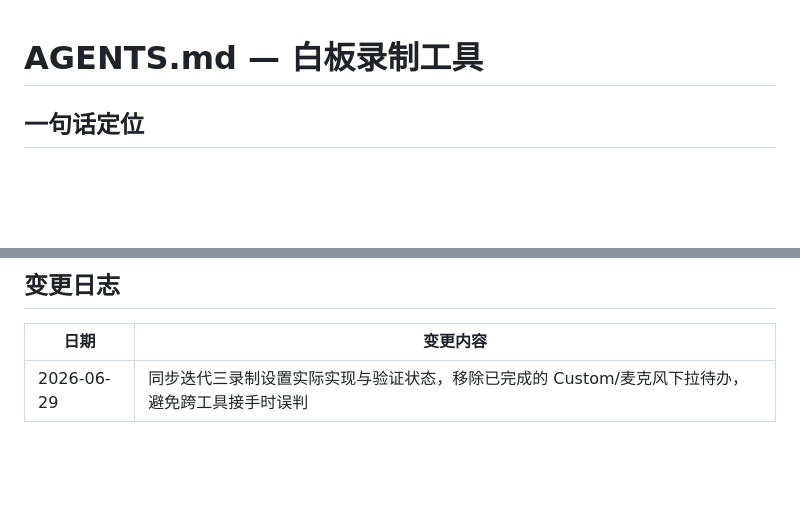
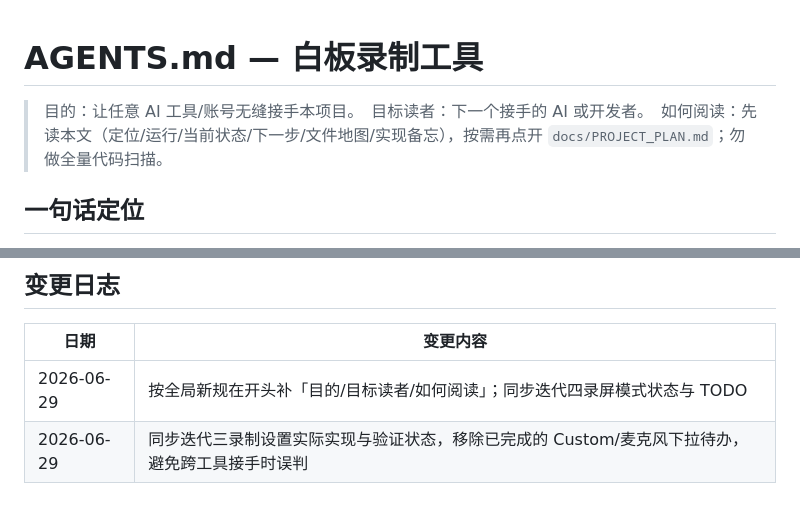
Before and after one commit to wen001-git/WhiteBoardRecording, a Markdown page: AGENTS.md, 2 parts joined by grey strips. Drawn GitHub-style; blank space fills up the shorter version.

Commit message:
docs: 按全局新规在 AGENTS / PROJECT_PLAN 开头补「目的/目标读者/如何阅读」
Co-Authored-By: Claude Opus 4.8 <noreply@anthropic.com>

```diff
--- a/AGENTS.md
+++ b/AGENTS.md
@@ -1,4 +1,6 @@
 # AGENTS.md — 白板录制工具
+
+> 目的：让任意 AI 工具/账号无缝接手本项目。　目标读者：下一个接手的 AI 或开发者。　如何阅读：先读本文（定位/运行/当前状态/下一步/文件地图/实现备忘），按需再点开 `docs/PROJECT_PLAN.md`；勿做全量代码扫描。
 
 ## 一句话定位
 仿 [excalicord.com](https://excalicord.com/) 的**纯前端单 HTML** 白板录制工具：无限白板画画/写字 + 角落摄像头 + 提词器 + 一键录制导出 mp4。**无后端**。
@@ -51,4 +53,5 @@ python3 -m http.server 8000
 
 | 日期 | 变更内容 |
 |------|---------|
+| 2026-06-29 | 按全局新规在开头补「目的/目标读者/如何阅读」；同步迭代四录屏模式状态与 TODO |
 | 2026-06-29 | 同步迭代三录制设置实际实现与验证状态，移除已完成的 Custom/麦克风下拉待办，避免跨工具接手时误判 |
```
Also changed, not shown: docs/PROJECT_PLAN.md (+2 -2 lines).
